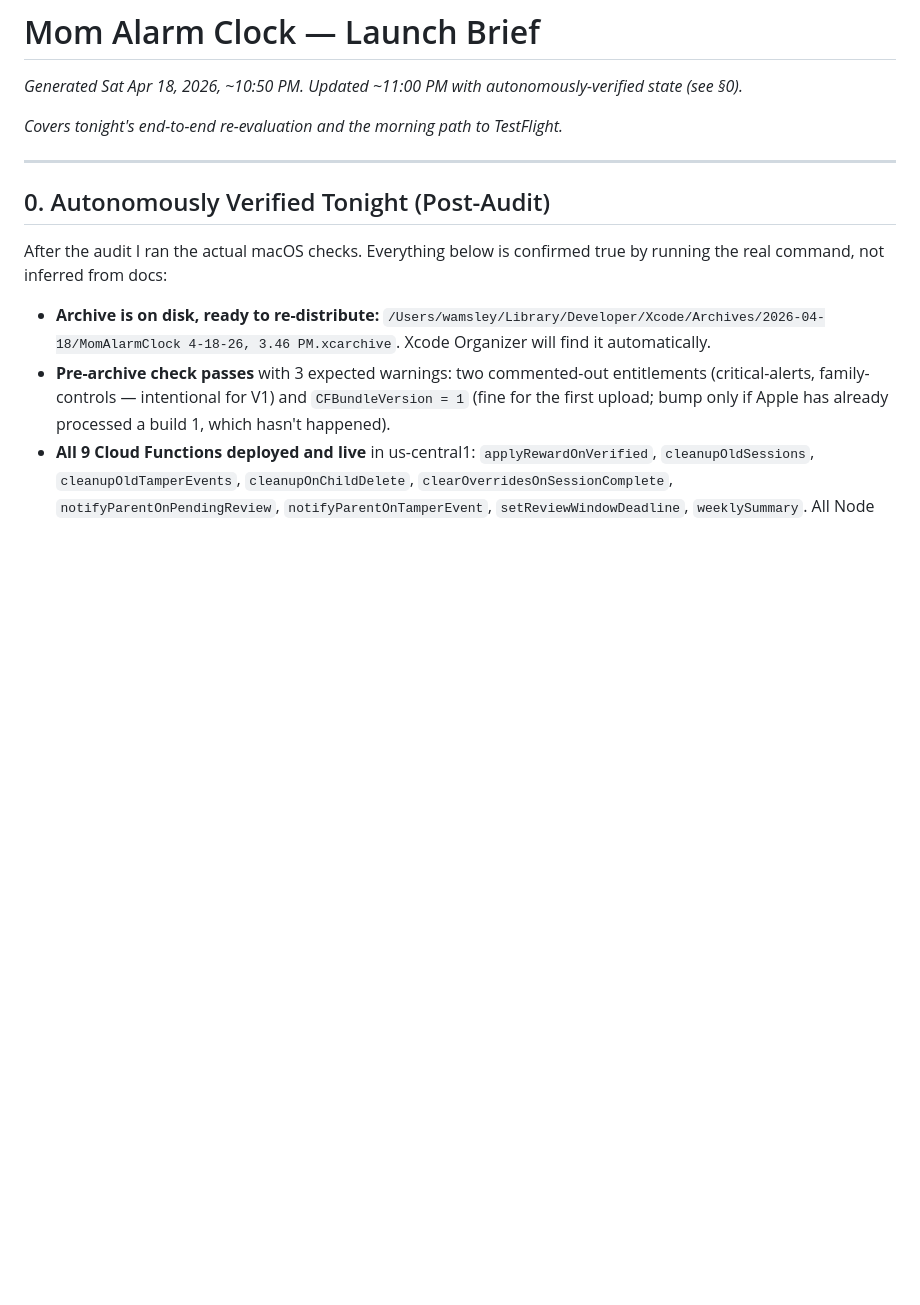
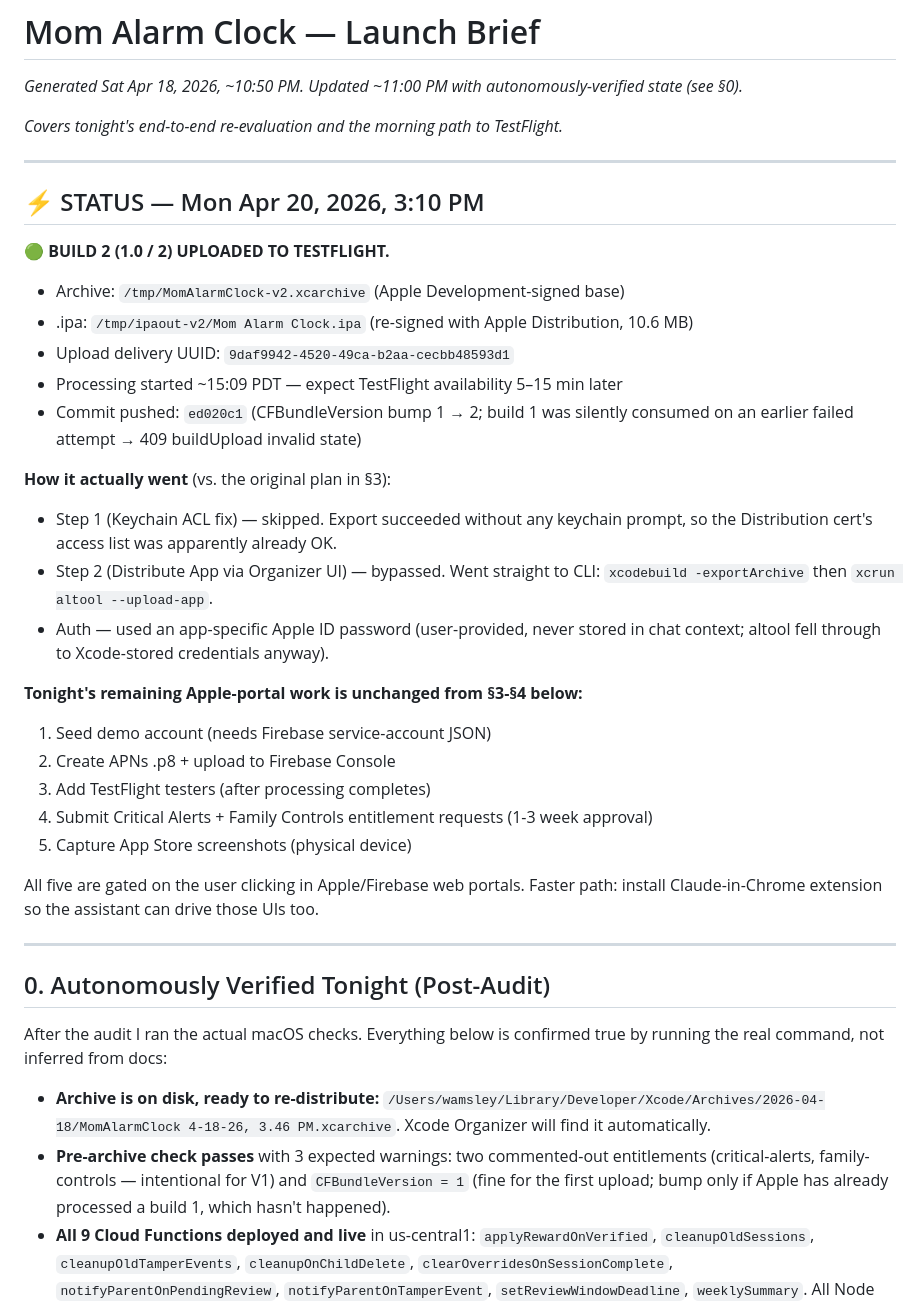
Before and after one commit to robosecure/mom-alarm-clock, a Markdown page: LAUNCH_BRIEF_2026-04-18.md, the part around the change. Rendered like a GitHub page; blank space fills up the shorter version.

Commit message:
Launch brief: TestFlight upload landed as build 2 (v1.0)

```diff
--- a/LAUNCH_BRIEF_2026-04-18.md
+++ b/LAUNCH_BRIEF_2026-04-18.md
@@ -3,6 +3,32 @@
 _Generated Sat Apr 18, 2026, ~10:50 PM. Updated ~11:00 PM with autonomously-verified state (see §0)._
 
 _Covers tonight's end-to-end re-evaluation and the morning path to TestFlight._
+
+---
+
+## ⚡ STATUS — Mon Apr 20, 2026, 3:10 PM
+
+**🟢 BUILD 2 (1.0 / 2) UPLOADED TO TESTFLIGHT.**
+
+- Archive: `/tmp/MomAlarmClock-v2.xcarchive` (Apple Development-signed base)
+- .ipa: `/tmp/ipaout-v2/Mom Alarm Clock.ipa` (re-signed with Apple Distribution, 10.6 MB)
+- Upload delivery UUID: `9daf9942-4520-49ca-b2aa-cecbb48593d1`
+- Processing started ~15:09 PDT — expect TestFlight availability 5–15 min later
+- Commit pushed: `ed020c1` (CFBundleVersion bump 1 → 2; build 1 was silently consumed on an earlier failed attempt → 409 buildUpload invalid state)
+
+**How it actually went** (vs. the original plan in §3):
+- Step 1 (Keychain ACL fix) — skipped. Export succeeded without any keychain prompt, so the Distribution cert's access list was apparently already OK.
+- Step 2 (Distribute App via Organizer UI) — bypassed. Went straight to CLI: `xcodebuild -exportArchive` then `xcrun altool --upload-app`.
+- Auth — used an app-specific Apple ID password (user-provided, never stored in chat context; altool fell through to Xcode-stored credentials anyway).
+
+**Tonight's remaining Apple-portal work is unchanged from §3-§4 below:**
+1. Seed demo account (needs Firebase service-account JSON)
+2. Create APNs .p8 + upload to Firebase Console
+3. Add TestFlight testers (after processing completes)
+4. Submit Critical Alerts + Family Controls entitlement requests (1-3 week approval)
+5. Capture App Store screenshots (physical device)
+
+All five are gated on the user clicking in Apple/Firebase web portals. Faster path: install Claude-in-Chrome extension so the assistant can drive those UIs too.
 
 ---
 
```
